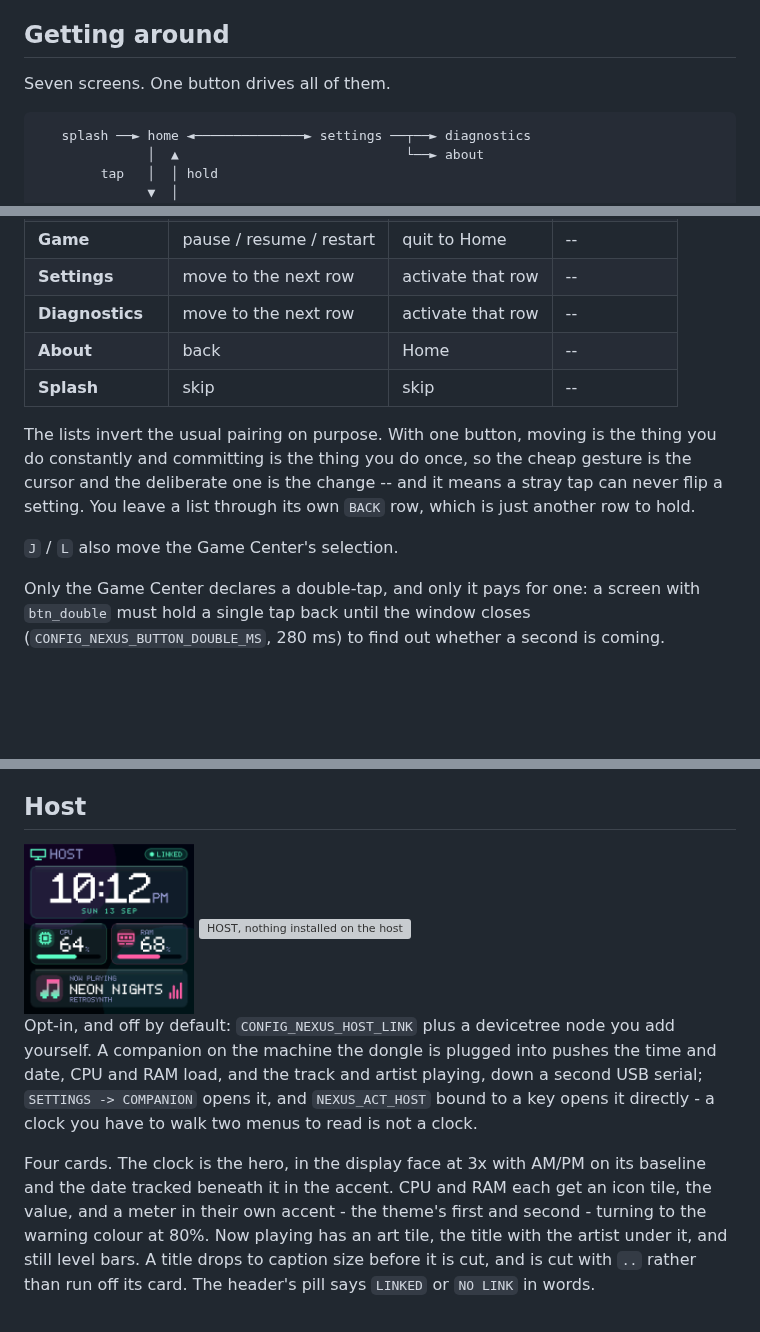
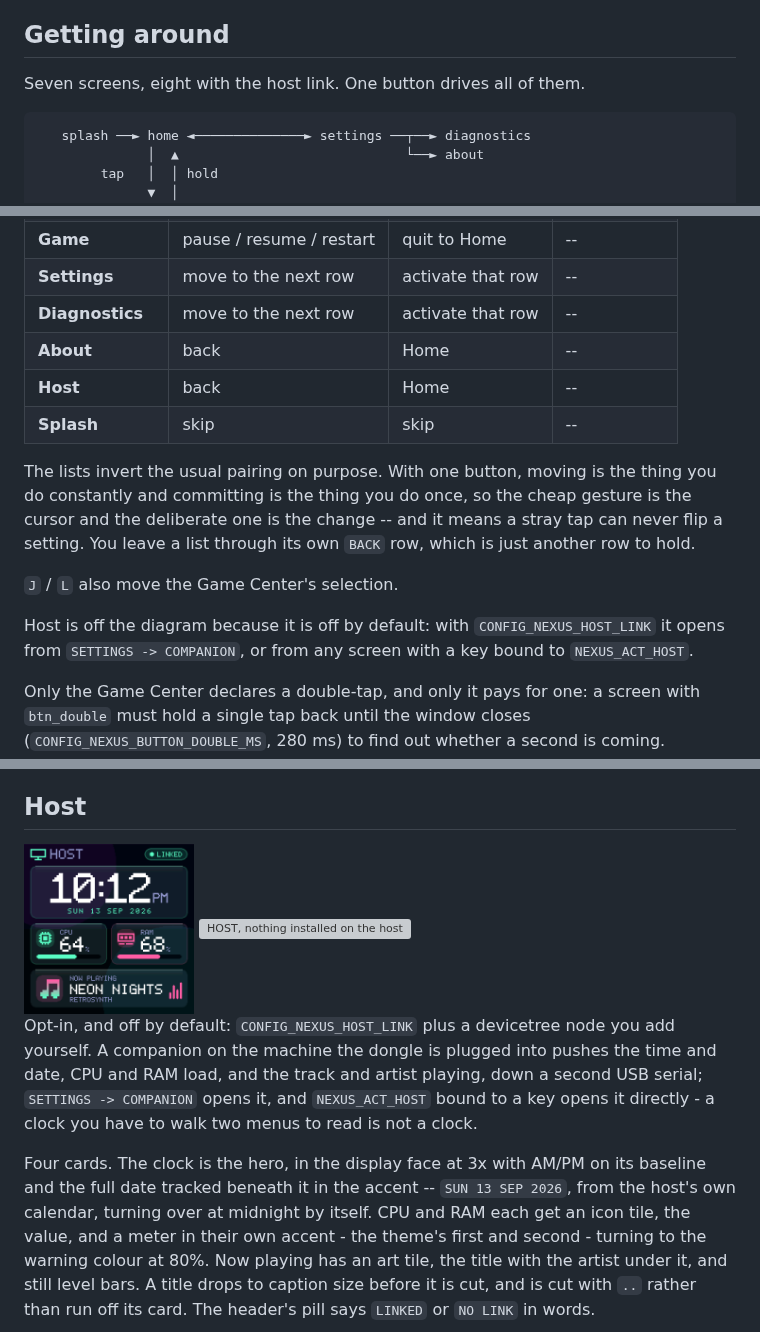
Before and after one commit to vaibhav8600-rgb/nexus, a Markdown page: docs/ui.md, 3 parts joined by grey strips. Drawn GitHub-style; pictures changed too: docs/images/screens/host.png; blank space fills up the shorter version; grey boxes are pictures that could not be loaded.

````diff
--- a/docs/ui.md
+++ b/docs/ui.md
@@ -16,7 +16,7 @@ is not. The draw order is the part transcribed by hand.
 
 ## Getting around
 
-Seven screens. One button drives all of them.
+Seven screens, eight with the host link. One button drives all of them.
 
 ```
    splash ──► home ◄──────────────► settings ──┬──► diagnostics
@@ -36,6 +36,7 @@ Seven screens. One button drives all of them.
 | **Settings** | move to the next row | activate that row | -- |
 | **Diagnostics** | move to the next row | activate that row | -- |
 | **About** | back | Home | -- |
+| **Host** | back | Home | -- |
 | **Splash** | skip | skip | -- |
 
 The lists invert the usual pairing on purpose. With one button, moving is the
@@ -45,6 +46,10 @@ stray tap can never flip a setting. You leave a list through its own `BACK`
 row, which is just another row to hold.
 
 `J` / `L` also move the Game Center's selection.
+
+Host is off the diagram because it is off by default: with
+`CONFIG_NEXUS_HOST_LINK` it opens from `SETTINGS -> COMPANION`, or from any
+screen with a key bound to `NEXUS_ACT_HOST`.
 
 Only the Game Center declares a double-tap, and only it pays for one: a screen
 with `btn_double` must hold a single tap back until the window closes
@@ -321,7 +327,8 @@ bound to a key opens it directly - a clock you have to walk two menus to read
 is not a clock.
 
 Four cards. The clock is the hero, in the display face at 3x with AM/PM on its
-baseline and the date tracked beneath it in the accent. CPU and RAM each get an
+baseline and the full date tracked beneath it in the accent -- `SUN 13 SEP
+2026`, from the host's own calendar, turning over at midnight by itself. CPU and RAM each get an
 icon tile, the value, and a meter in their own accent - the theme's first and
 second - turning to the warning colour at 80%. Now playing has an art tile, the
 title with the artist under it, and still level bars. A title drops to caption
````
Also changed, not shown: other parts of docs/ui.md (+1 -0 lines), README.md (+8 -1 lines), docs/configuration.md (+1 -1 lines), 3 other files.
